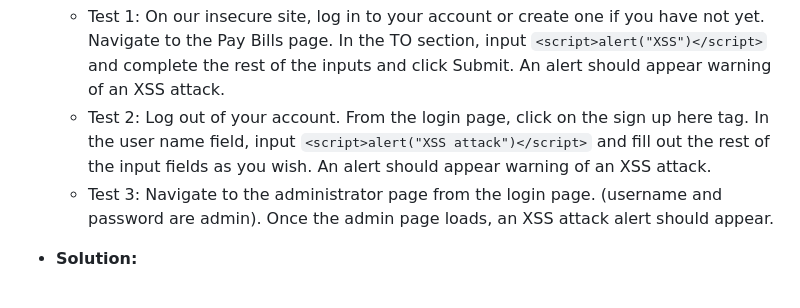
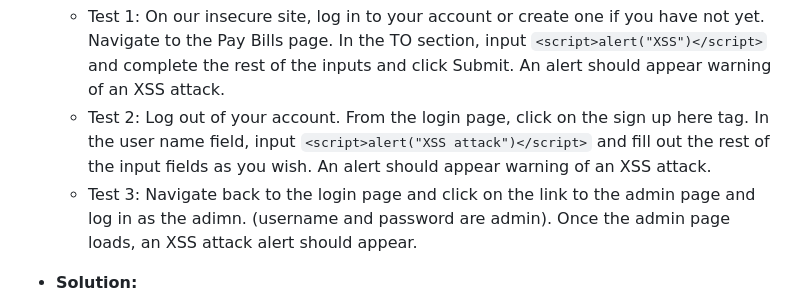
Before and after one commit to tylersnel/Web-Sec-Research-Proj, a Markdown page: HOW TO FOR ATTACKS AND MITIGATIONS.md, the part around the change. Drawn GitHub-style.

Commit message:
Update to Xss attack

```diff
--- a/HOW TO FOR ATTACKS AND MITIGATIONS.md
+++ b/HOW TO FOR ATTACKS AND MITIGATIONS.md
@@ -73,7 +73,7 @@ To mitigate the vertical privilege escalation vulnerability, ensure that access
 - **Attacks:**
     - Test 1: On our insecure site,  log in to your account or create one if you have not yet. Navigate to the Pay Bills page. In the TO section, input `<script>alert("XSS")</script>` and complete the rest of the inputs and click Submit. An alert should appear warning of an XSS attack.
     - Test 2: Log out of your account. From the login page, click on the sign up here tag. In the user name field, input `<script>alert("XSS attack")</script>` and fill out the rest of the input fields as you wish. An alert should appear warning of an XSS attack.
-    - Test 3: Navigate to the administrator page from the login page. (username and password are admin). Once the admin page loads, an XSS attack alert should appear.
+    - Test 3: Navigate back to the login page and click on the link to the admin page and log in as the adimn. (username and password are admin). Once the admin page loads, an XSS attack alert should appear.
 
 
 - **Solution:**
```
